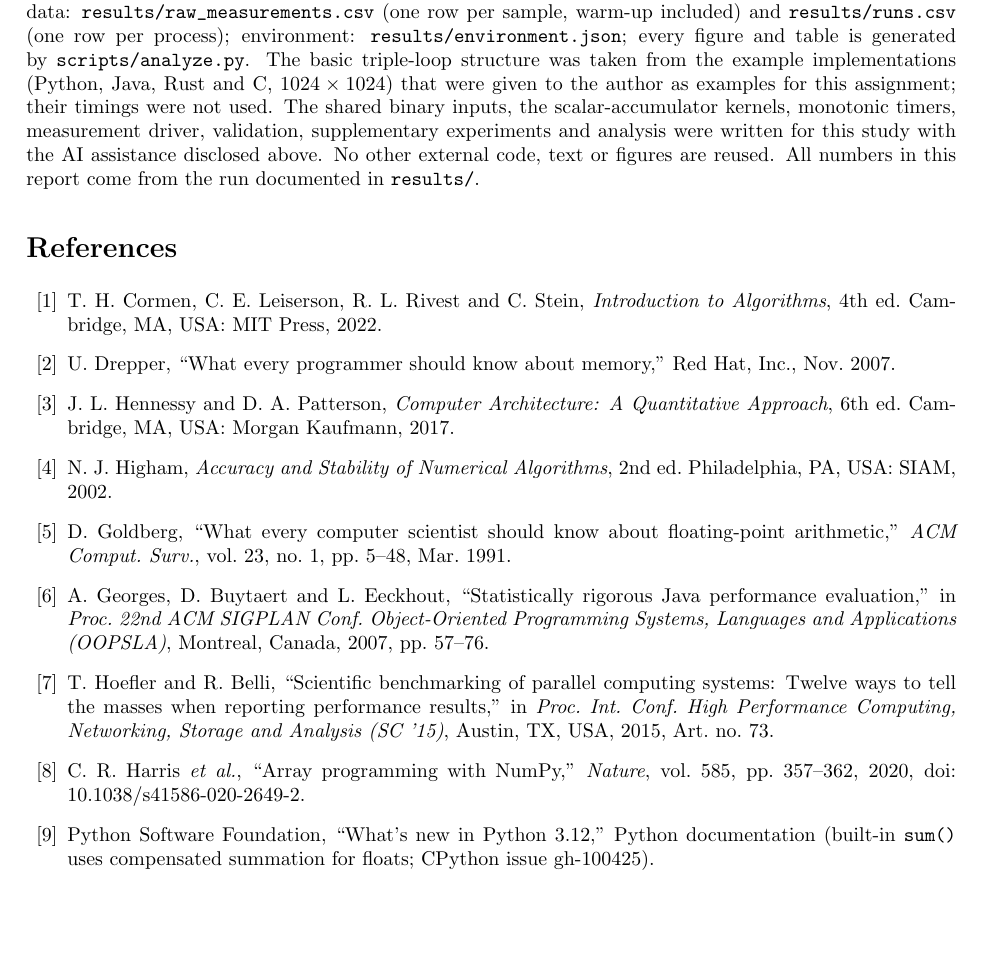
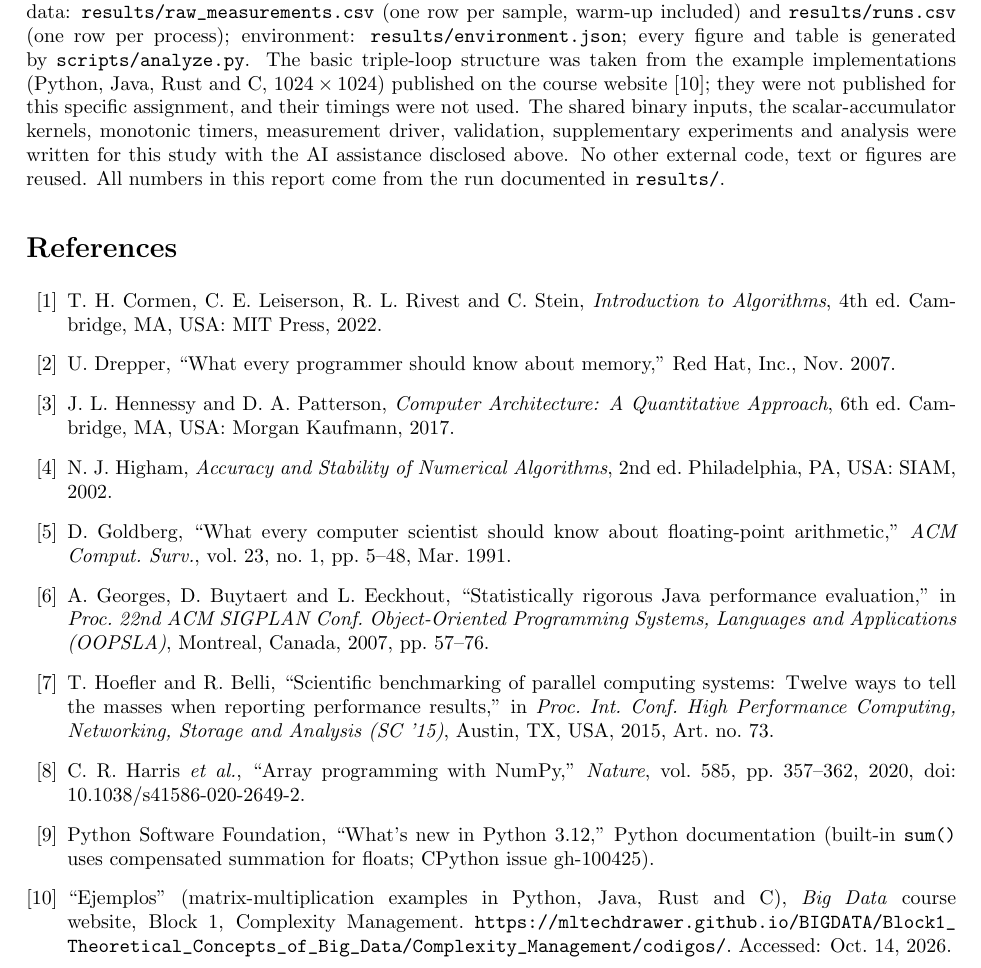
Before and after one commit to hugogzfz/bd-assignment1-matmul, a LaTeX paper (report/report.tex, which reads report/sec_discussion.tex): part of page 14 of 14, cut so that both start at the same text, the shorter picture padded with empty space. Compiled offline with pdfLaTeX.

Commit message:
Cite course website for example code

```diff
--- a/report/sec_discussion.tex
+++ b/report/sec_discussion.tex
@@ -106,8 +106,8 @@ Source code, build and run instructions, raw measurements, input-generation scri
 \texttt{scripts/gen\_inputs.py} and verified against the SHA-256 digests in \texttt{data/manifest.json}. Raw data:
 \path{results/raw_measurements.csv} (one row per sample, warm-up included) and \path{results/runs.csv} (one row per process);
 environment: \path{results/environment.json}; every figure and table is generated by \path{scripts/analyze.py}.
-The basic triple-loop structure was taken from the example implementations (Python, Java, Rust and C, $1024\times1024$) that were given to the author as examples for this
-assignment; their timings were not used. The shared binary inputs, the scalar-accumulator kernels, monotonic timers, measurement driver, validation, supplementary experiments and analysis were
+The basic triple-loop structure was taken from the example implementations (Python, Java, Rust and C, $1024\times1024$) published on the course website~\cite{course}; they were not published for this specific
+assignment, and their timings were not used. The shared binary inputs, the scalar-accumulator kernels, monotonic timers, measurement driver, validation, supplementary experiments and analysis were
 written for this study with the AI assistance disclosed above. No other external code, text or figures are reused. All numbers in this report come from the run documented in
 \texttt{results/}.
 
@@ -121,4 +121,5 @@ written for this study with the AI assistance disclosed above. No other external
 \bibitem{hoefler} T.~Hoefler and R.~Belli, ``Scientific benchmarking of parallel computing systems: Twelve ways to tell the masses when reporting performance results,'' in \emph{Proc. Int. Conf. High Performance Computing, Networking, Storage and Analysis (SC '15)}, Austin, TX, USA, 2015, Art.~no.~73.
 \bibitem{numpy} C.~R.~Harris \emph{et al.}, ``Array programming with NumPy,'' \emph{Nature}, vol.~585, pp.~357--362, 2020, doi: 10.1038/s41586-020-2649-2.
 \bibitem{py312} Python Software Foundation, ``What's new in Python 3.12,'' Python documentation (built-in \texttt{sum()} uses compensated summation for floats; CPython issue gh-100425).
+\bibitem{course} ``Ejemplos'' (matrix-multiplication examples in Python, Java, Rust and C), \emph{Big Data} course website, Block~1, Complexity Management. \url{https://mltechdrawer.github.io/BIGDATA/Block1_Theoretical_Concepts_of_Big_Data/Complexity_Management/codigos/}. Accessed: Oct.~14, 2026.
 \end{thebibliography}
```
Also changed, not shown: report/report.pdf.
